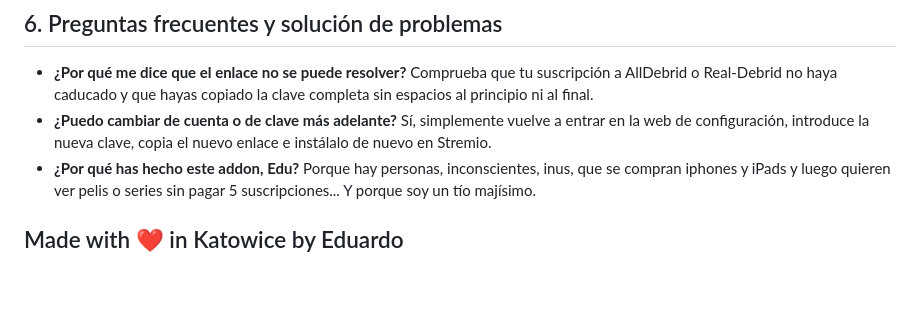
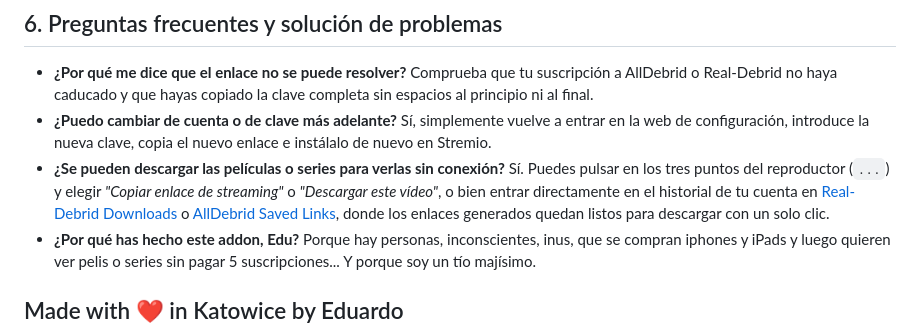
Before and after one commit to esdutiii/stremio_cinestress, a Markdown page: GUIA_INSTALACION.md, the part around the change. GitHub-like rendering; blank space fills up the shorter version.

```diff
--- a/GUIA_INSTALACION.md
+++ b/GUIA_INSTALACION.md
@@ -89,6 +89,8 @@ La forma más cómoda es instalar el complemento primero en tu móvil o PC con l
   Comprueba que tu suscripción a AllDebrid o Real-Debrid no haya caducado y que hayas copiado la clave completa sin espacios al principio ni al final.
 * **¿Puedo cambiar de cuenta o de clave más adelante?**
   Sí, simplemente vuelve a entrar en la web de configuración, introduce la nueva clave, copia el nuevo enlace e instálalo de nuevo en Stremio.
+* **¿Se pueden descargar las películas o series para verlas sin conexión?**
+  Sí. Puedes pulsar en los tres puntos del reproductor (`...`) y elegir *"Copiar enlace de streaming"* o *"Descargar este vídeo"*, o bien entrar directamente en el historial de tu cuenta en [Real-Debrid Downloads](https://real-debrid.com/downloads) o [AllDebrid Saved Links](https://alldebrid.com/saved-links), donde los enlaces generados quedan listos para descargar con un solo clic.
 * **¿Por qué has hecho este addon, Edu?**
   Porque hay personas, inconscientes, inus, que se compran iphones y iPads y luego quieren ver pelis o series sin pagar 5 suscripciones... Y porque soy un tío majísimo.
 
```
Also changed, not shown: README.md (+18 -2 lines).
